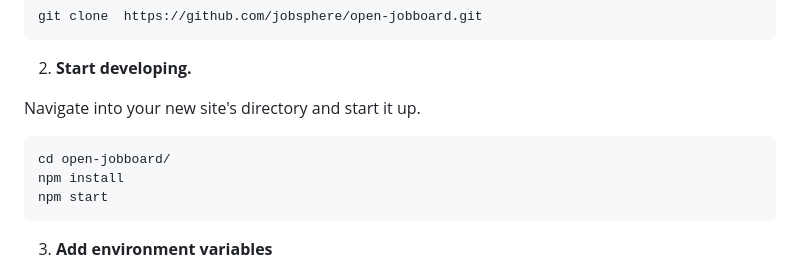
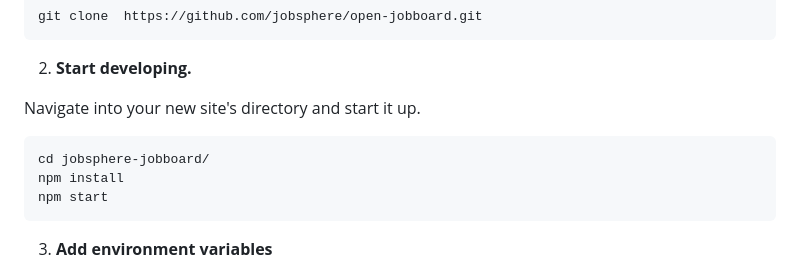
Before and after one commit to aniketsingh762/jobsphere-jobboard, a Markdown page: README.md, the part around the change. Rendered like a GitHub page.

Commit message:
docs(readme): update project directory name in startup instructions
- Changed the directory name from open-jobboard to jobsphere-jobboard
- Updated the README.md to reflect the new directory name for project startup
- Ensured consistency in all startup command instructions within the documentation

````diff
--- a/README.md
+++ b/README.md
@@ -48,7 +48,7 @@
   Navigate into your new site's directory and start it up.
 
   ```shell
-  cd open-jobboard/
+  cd jobsphere-jobboard/
   npm install
   npm start
   ```
````
